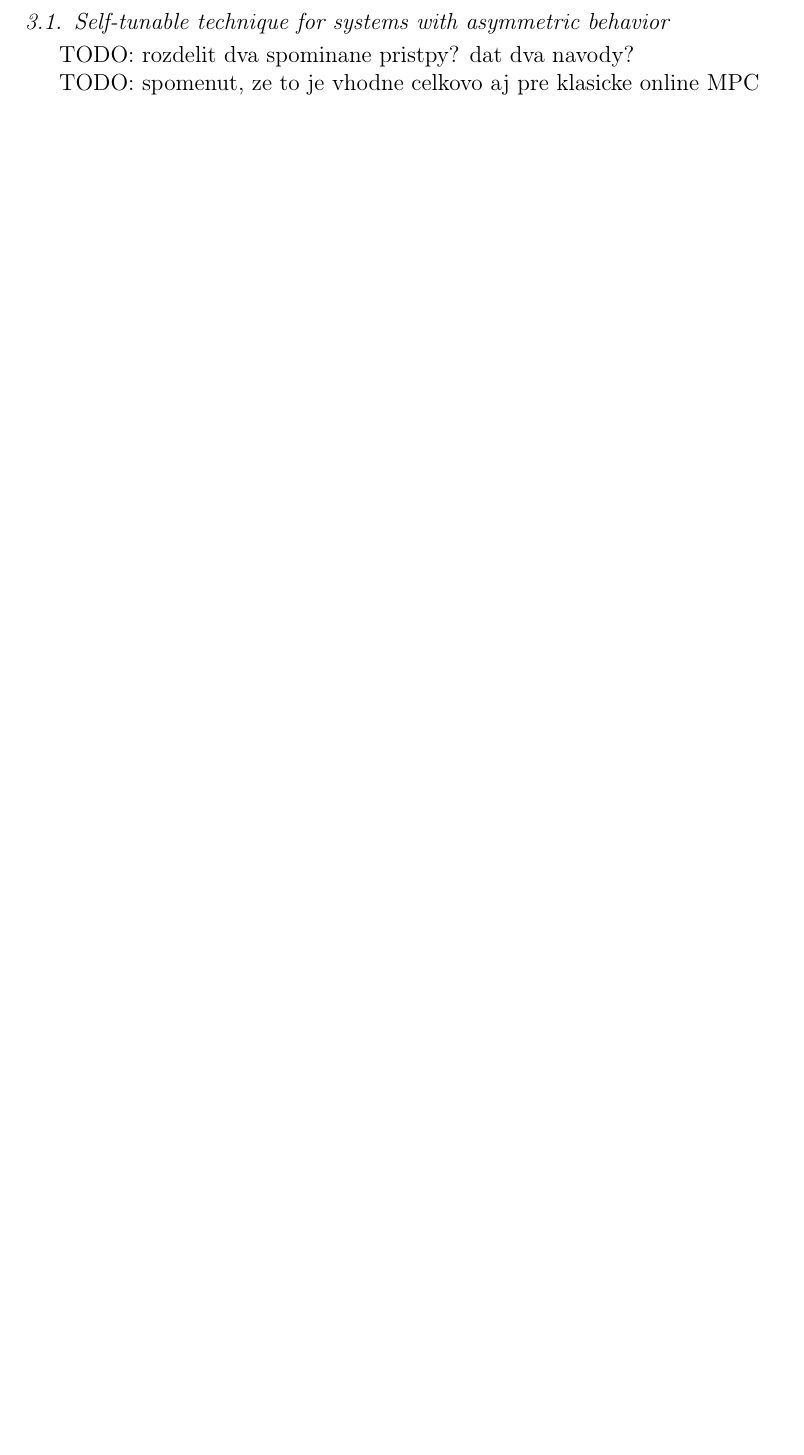
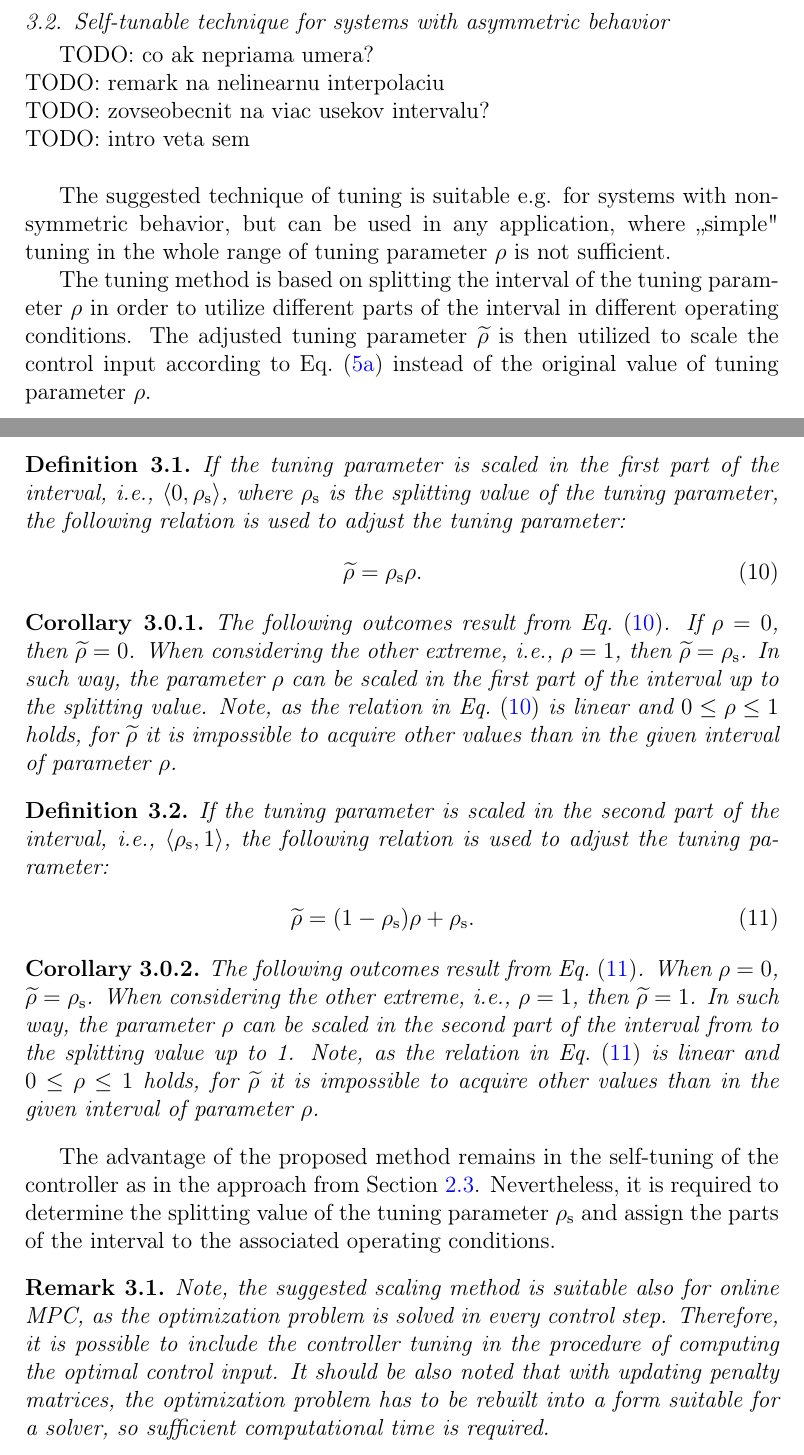
Before and after one commit to LenkaGal/self_tunable_HE, a LaTeX paper (paper/elsarticle/main.tex): part of page 8 of 16 before the commit and two parts of pages 9 and 10 of 18 after it, the two joined at a grey line, cut so that both start at the same text, the shorter picture padded with empty space. Compiled offline with pdfLaTeX.

Commit message:
paper: novel theory

```diff
--- a/paper/elsarticle/main.tex
+++ b/paper/elsarticle/main.tex
@@ -53,6 +53,8 @@
 
 \newtheorem{theorem}{Theorem}[section]
 \newtheorem{remark}[theorem]{Remark}
+\newtheorem{corollary}{Corollary}[theorem]
+\newtheorem{definition}{Definition}[section]
 
 %% The lineno packages adds line numbers. Start line numbering with
 %% \begin{linenumbers}, end it with \end{linenumbers}. Or switch it on
@@ -292,9 +314,44 @@ Note, the relations \eqref{eq:rho_self_tunable} and \eqref{eq:rho_max} operate w
 
 \subsection{Self-tunable technique for systems with asymmetric behavior}
-\label{sec:self_tunable_new}
-TODO: rozdelit dva spominane pristpy? dat dva navody?
+\label{sec:self_tunable_rho_scaling}
+TODO: co ak nepriama umera? \\
+TODO: remark na nelinearnu interpolaciu \\
+TODO: zovseobecnit na viac usekov intervalu? \\
+TODO: intro veta sem\\
 
-TODO: spomenut, ze to je vhodne celkovo aj pre klasicke online MPC
+The suggested technique of tuning is suitable e.g. for systems with non-symmetric behavior, but can be used in any application, where ,,simple" tuning in the whole range of tuning parameter $\rho$ is not sufficient.
+
+The tuning method is based on splitting the interval of the tuning parameter $\rho$ in order to utilize different parts of the interval in different operating conditions. The adjusted tuning parameter $\widetilde{\rho}$ is then utilized to scale the control input according to Eq.~\eqref{eq:tunable_u} instead of the original value of tuning parameter $\rho$.
+
+\begin{definition}
+	If the tuning parameter is scaled in the first part of the interval, i.e., $\langle 0, \rho_{\mathrm{s}} \rangle$, where $\rho_{\mathrm{s}}$ is the splitting value of the tuning parameter, the following relation is used to adjust the tuning parameter:
+	\begin{eqnarray}
+		\label{eq:rho_up}
+		\widetilde{\rho} = \rho_{\mathrm{s}} \rho.
+	\end{eqnarray}
+\end{definition}
+
+\begin{corollary}
+	The following outcomes result from Eq.~\eqref{eq:rho_up}. If $\rho=0$, then $\widetilde{\rho} = 0$. When considering the other extreme, i.e., $\rho=1$, then $\widetilde{\rho} = \rho_{\mathrm{s}}$. In such way, the parameter $\rho$ can be scaled in the first part of the interval up to the splitting value. Note, as the relation in Eq.~\eqref{eq:rho_up} is linear and $0 \le \rho \le 1$ holds, for $\widetilde{\rho}$ it is impossible to acquire other values than in the given interval of parameter $\rho$.
+\end{corollary}
+
+\begin{definition}
+	If the tuning parameter is scaled in the second part of the interval, i.e., $\langle \rho_{\mathrm{s}}, 1 \rangle$, the following relation is used to adjust the tuning parameter:
+	\begin{eqnarray}
+		\label{eq:rho_down}
+		\widetilde{\rho} = (1-\rho_{\mathrm{s}}) \rho + \rho_{\mathrm{s}}.
+	\end{eqnarray}
+\end{definition}
+
+\begin{corollary}
+	The following outcomes result from Eq.~\eqref{eq:rho_down}. When $\rho=0$, $\widetilde{\rho} = \rho_{\mathrm{s}}$. When considering the other extreme, i.e., $\rho=1$, then $\widetilde{\rho} = 1$. In such way, the parameter $\rho$ can be scaled in the second part of the interval from to the splitting value up to 1. Note, as the relation in Eq.~\eqref{eq:rho_down} is linear and $0 \le \rho \le 1$ holds, for $\widetilde{\rho}$ it is impossible to acquire other values than in the given interval of parameter $\rho$.
+\end{corollary}
+
+The advantage of the proposed method remains in the self-tuning of the controller as in the approach from Section~\ref{sec:self_tunable}. Nevertheless, it is required to determine the splitting value of the tuning parameter $\rho_{\mathrm{s}}$ and assign the parts of the interval to the associated operating conditions.
+
+\begin{remark}
+	Note, the suggested scaling method is suitable also for online MPC, as the optimization problem is solved in every control step. Therefore, it is possible to include the controller tuning in the procedure of computing the optimal control input. It should be also noted that with updating penalty matrices, the optimization problem has to be rebuilt into a form suitable for a solver, so sufficient computational time is required.
+\end{remark}
 
 \section{Results and discussion}
 \label{sec:results}
```
Also changed, not shown: paper/elsarticle/main.tex (38 more changed lines), 4 other files.
